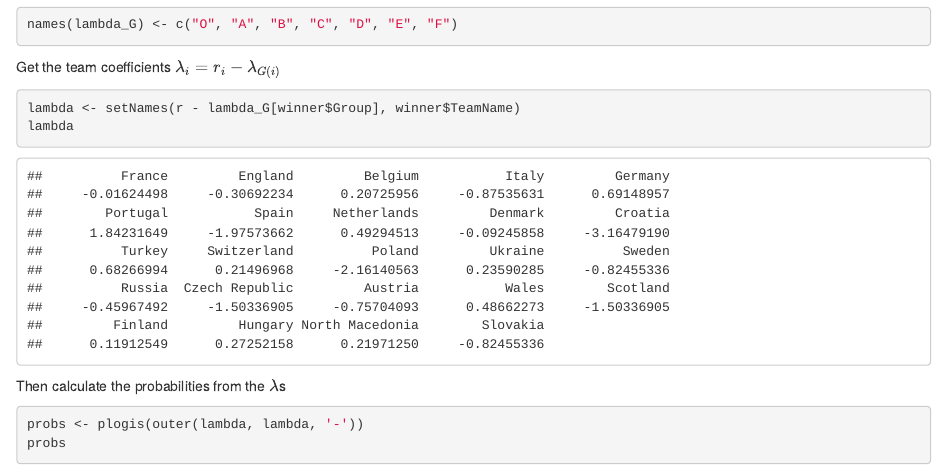
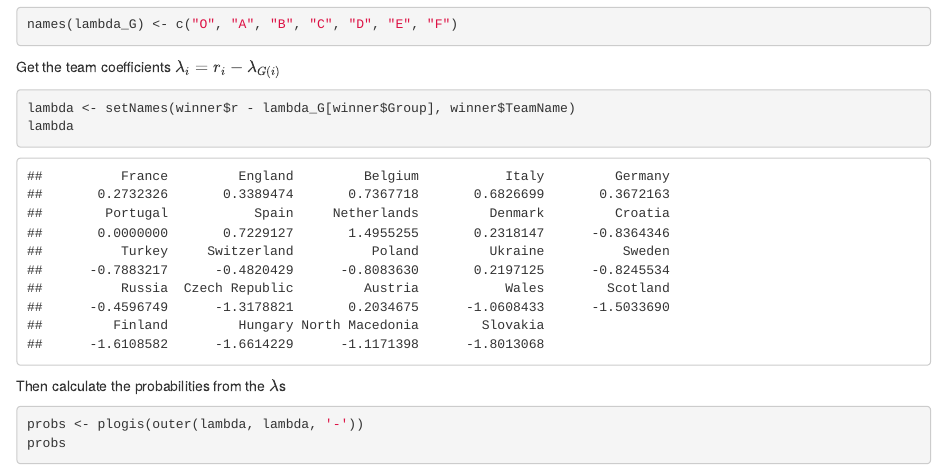
Before and after one commit to stefan-stein/RSS-Euro-2020, an R Markdown document (Steins_method.Rmd): the page in a window 1100 px wide, from 4370 px down. Rendered offline with R 4.5, knitr and Pandoc, with nearby package versions.

Commit message:
Use correct r

````diff
--- a/Steins_method.Rmd
+++ b/Steins_method.Rmd
@@ -149,7 +149,7 @@
 Get the team coefficients $\lambda_i = r_i - \lambda_{G(i)}$
 
 ```{r}
-lambda <- setNames(r - lambda_G[winner$Group], winner$TeamName)
+lambda <- setNames(winner$r - lambda_G[winner$Group], winner$TeamName)
 lambda
 ```
 
````
